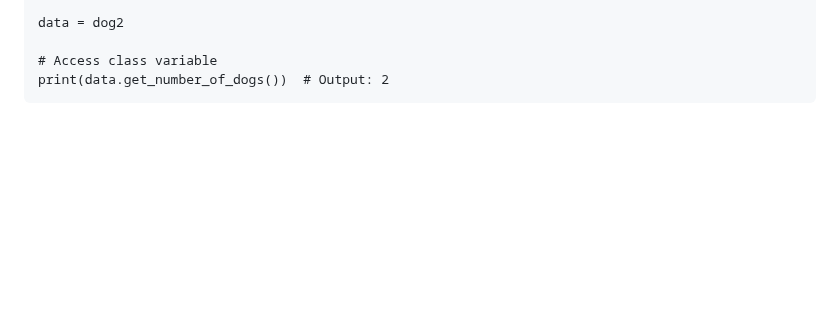
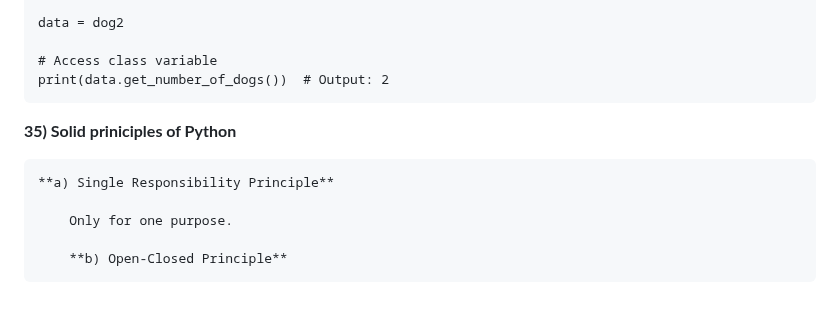
Before and after one commit to amarnathreddy0201/amarnathreddy0201, a Markdown page: README.md, the part around the change. GitHub-like rendering; blank space fills up the shorter version.

```diff
--- a/README.md
+++ b/README.md
@@ -930,3 +930,12 @@ The Adam optimizer, short for “Adaptive Moment Estimation,” is an iterative
 
 	# Access class variable
 	print(data.get_number_of_dogs())  # Output: 2
+
+
+**35) Solid priniciples of Python**
+
+	**a) Single Responsibility Principle**
+
+  		Only for one purpose.
+
+    	**b) Open-Closed Principle**
```
